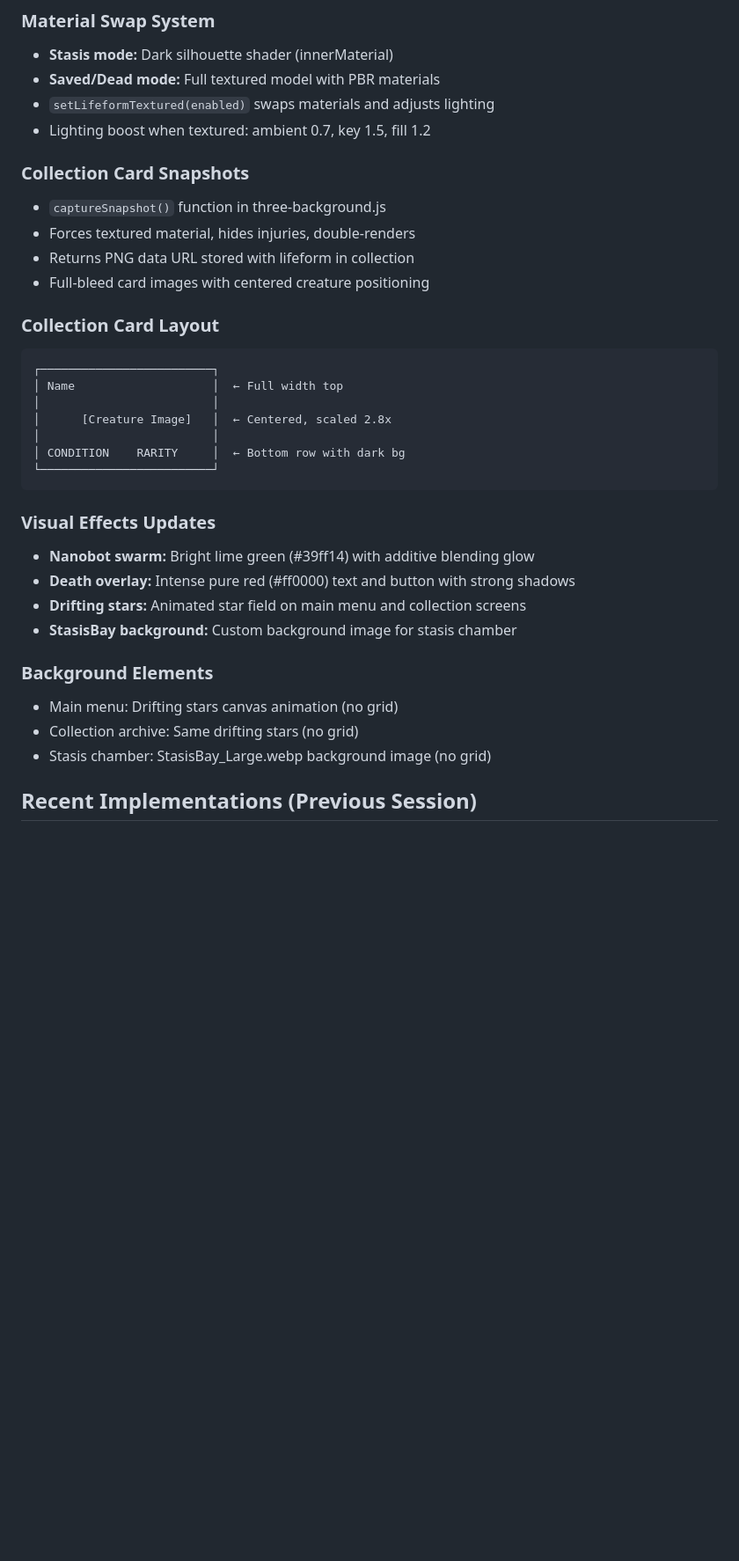
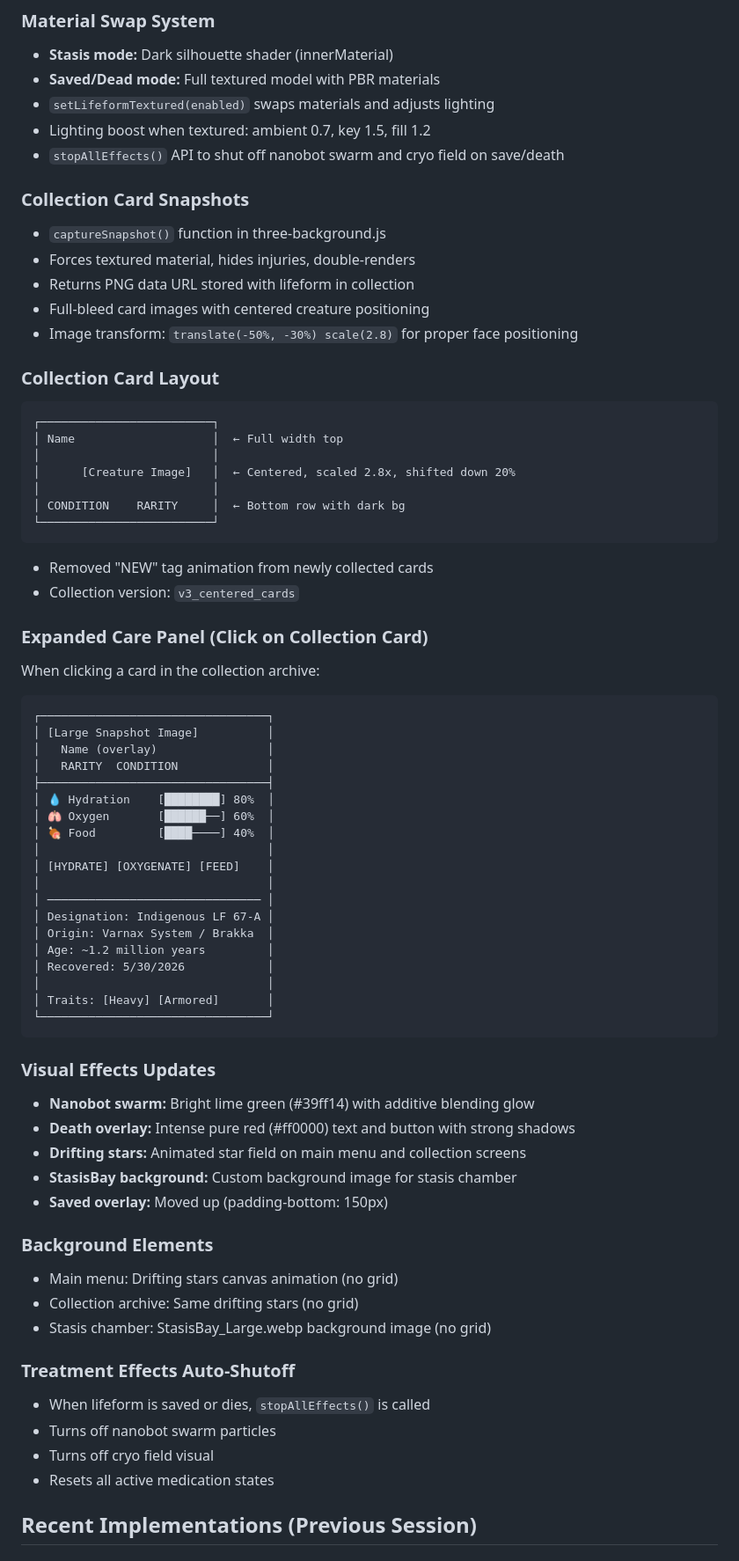
Before and after one commit to DarkMatterGravity/Starfall, a Markdown page: CLAUDE.md, the part around one of its changes. Shown at 88% size. Rendered like a GitHub page; blank space fills up the shorter version.

Commit message:
Update CLAUDE.md with full session documentation
- Document intro music timing (4.5s loud, then fade)
- Document stopAllEffects() API for treatment visuals
- Document collection card positioning (translate -30%)
- Document expanded care panel layout and features
- Document treatment effects auto-shutoff on save/death
- Note collection version v3_centered_cards

Co-Authored-By: Claude Opus 4.5 <noreply@anthropic.com>

````diff
--- a/CLAUDE.md
+++ b/CLAUDE.md
@@ -528,22 +528,50 @@ lifeformClasses: {
 - **Saved/Dead mode:** Full textured model with PBR materials
 - `setLifeformTextured(enabled)` swaps materials and adjusts lighting
 - Lighting boost when textured: ambient 0.7, key 1.5, fill 1.2
+- `stopAllEffects()` API to shut off nanobot swarm and cryo field on save/death
 
 ### Collection Card Snapshots
 - `captureSnapshot()` function in three-background.js
 - Forces textured material, hides injuries, double-renders
 - Returns PNG data URL stored with lifeform in collection
 - Full-bleed card images with centered creature positioning
+- Image transform: `translate(-50%, -30%) scale(2.8)` for proper face positioning
 
 ### Collection Card Layout
 ```
 ┌─────────────────────────┐
 │ Name                    │  ← Full width top
 │                         │
-│      [Creature Image]   │  ← Centered, scaled 2.8x
+│      [Creature Image]   │  ← Centered, scaled 2.8x, shifted down 20%
 │                         │
 │ CONDITION    RARITY     │  ← Bottom row with dark bg
 └─────────────────────────┘
+```
+- Removed "NEW" tag animation from newly collected cards
+- Collection version: `v3_centered_cards`
+
+### Expanded Care Panel (Click on Collection Card)
+When clicking a card in the collection archive:
+```
+┌─────────────────────────────────┐
+│ [Large Snapshot Image]          │
+│   Name (overlay)                │
+│   RARITY  CONDITION             │
+├─────────────────────────────────┤
+│ 💧 Hydration    [████████] 80%  │
+│ 🫁 Oxygen       [██████──] 60%  │
+│ 🍖 Food         [████────] 40%  │
+│                                 │
+│ [HYDRATE] [OXYGENATE] [FEED]    │
+│                                 │
+│ ─────────────────────────────── │
+│ Designation: Indigenous LF 67-A │
+│ Origin: Varnax System / Brakka  │
+│ Age: ~1.2 million years         │
+│ Recovered: 5/30/2026            │
+│                                 │
+│ Traits: [Heavy] [Armored]       │
+└─────────────────────────────────┘
 ```
 
 ### Visual Effects Updates
@@ -551,11 +579,18 @@ lifeformClasses: {
 - **Death overlay:** Intense pure red (#ff0000) text and button with strong shadows
 - **Drifting stars:** Animated star field on main menu and collection screens
 - **StasisBay background:** Custom background image for stasis chamber
+- **Saved overlay:** Moved up (padding-bottom: 150px)
 
 ### Background Elements
 - Main menu: Drifting stars canvas animation (no grid)
 - Collection archive: Same drifting stars (no grid)
 - Stasis chamber: StasisBay_Large.webp background image (no grid)
+
+### Treatment Effects Auto-Shutoff
+- When lifeform is saved or dies, `stopAllEffects()` is called
+- Turns off nanobot swarm particles
+- Turns off cryo field visual
+- Resets all active medication states
 
 ## Recent Implementations (Previous Session)
 
````
Also changed, not shown: other parts of CLAUDE.md (+1 -1 lines).
